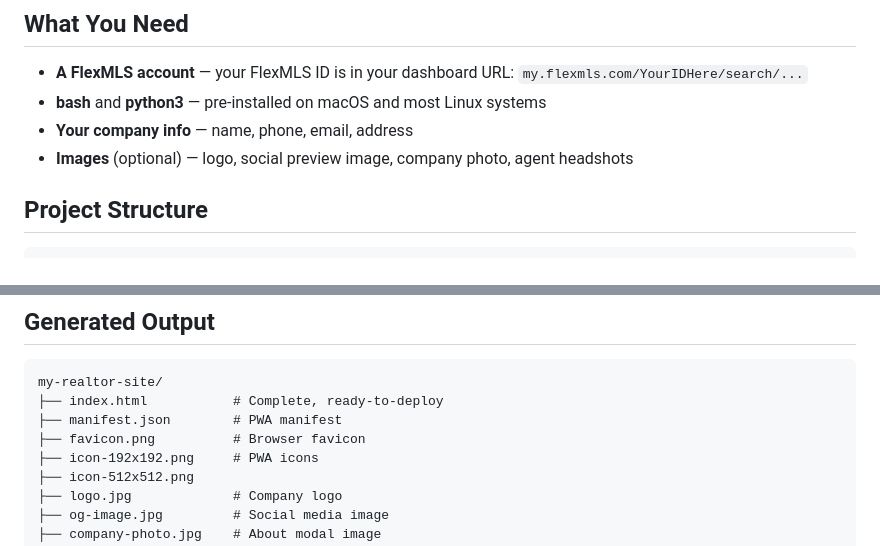
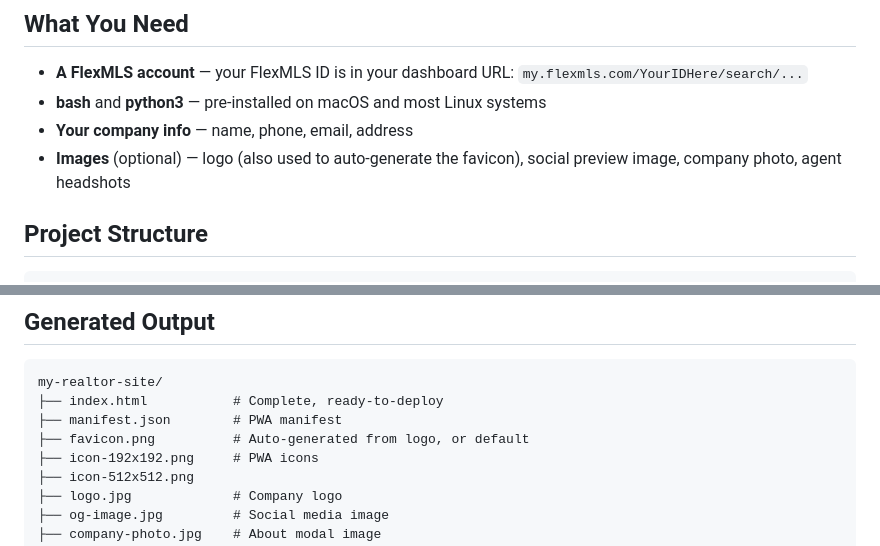
Before and after one commit to charles-hood/flexmls-starter, a Markdown page: README.md, 2 parts joined by grey strips. Drawn GitHub-style.

Commit message:
Update README to mention favicon auto-generation from logo
Co-Authored-By: Claude Opus 4.6 <noreply@anthropic.com>

```diff
--- a/README.md
+++ b/README.md
@@ -34,7 +34,7 @@ The script asks for your company info, FlexMLS ID, and optionally your agents. I
 - **A FlexMLS account** — your FlexMLS ID is in your dashboard URL: `my.flexmls.com/YourIDHere/search/...`
 - **bash** and **python3** — pre-installed on macOS and most Linux systems
 - **Your company info** — name, phone, email, address
-- **Images** (optional) — logo, social preview image, company photo, agent headshots
+- **Images** (optional) — logo (also used to auto-generate the favicon), social preview image, company photo, agent headshots
 
 ## Project Structure
 
@@ -61,7 +61,7 @@ flexmls-starter/
 my-realtor-site/
 ├── index.html           # Complete, ready-to-deploy
 ├── manifest.json        # PWA manifest
-├── favicon.png          # Browser favicon
+├── favicon.png          # Auto-generated from logo, or default
 ├── icon-192x192.png     # PWA icons
 ├── icon-512x512.png
 ├── logo.jpg             # Company logo
```
